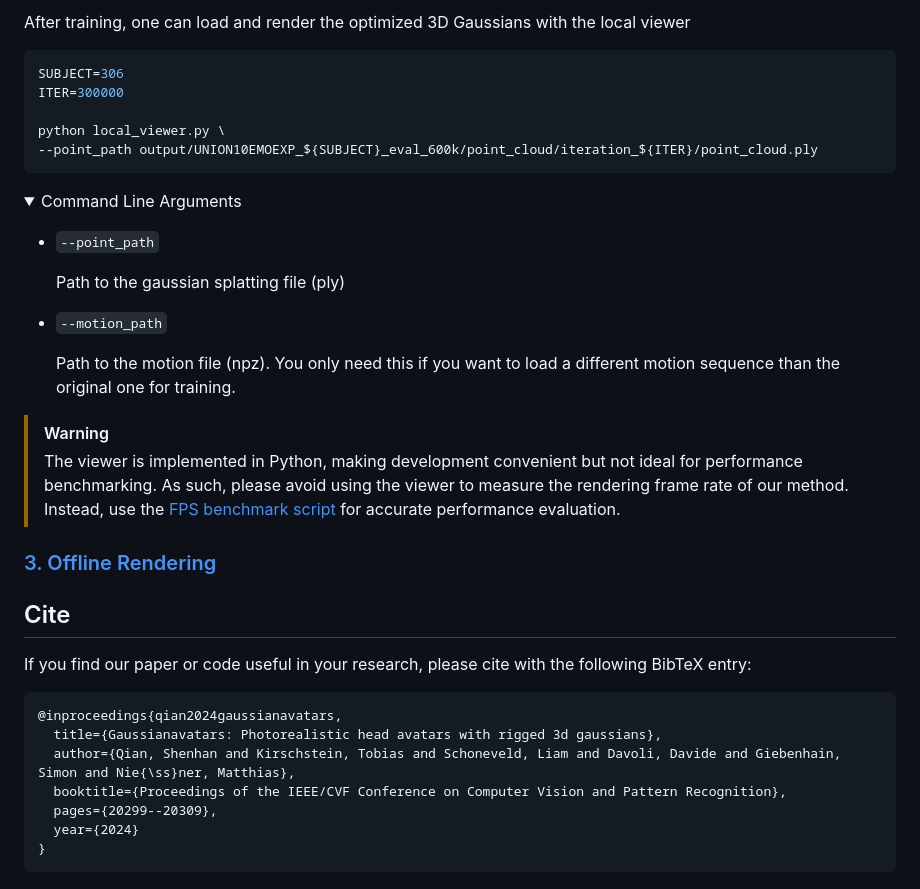
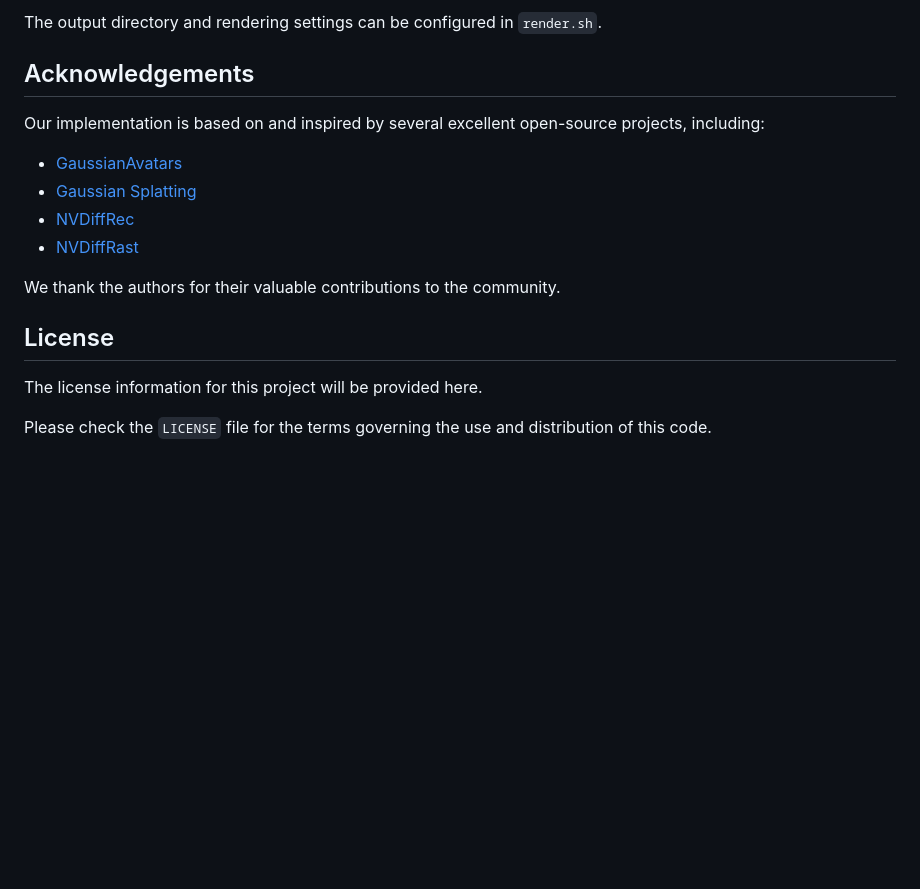
Before and after one commit to Bear0325/MGAvatar, a Markdown page: README.md, the part around one of its changes. Drawn GitHub-style; folded sections open; blank space fills up the shorter version.

Commit message:
Revise README for MGAvatar project details
Updated project name and description, modified installation and usage sections, and adjusted links and acknowledgments.

````diff
--- a/README.md
+++ b/README.md
@@ -113,41 +80,19 @@ python remote_viewer.py --port 60000
-After training, one can load and render the optimized 3D Gaussians with the local viewer
-
-```shell
-SUBJECT=306
-ITER=300000
-
-python local_viewer.py \
---point_path output/UNION10EMOEXP_${SUBJECT}_eval_600k/point_cloud/iteration_${ITER}/point_cloud.ply
-```
-
-<details>
-<summary><span style="font-weight: bold;">Command Line Arguments</span></summary>
-
-- `--point_path`
-
-  Path to the gaussian splatting file (ply)
-
-- `--motion_path`
-
-  Path to the motion file (npz). You only need this if you want to load a different motion sequence than the original one for training.
-
-</details>
-
-> [!WARNING]
-> The viewer is implemented in Python, making development convenient but not ideal for performance benchmarking. As such, please avoid using the viewer to measure the rendering frame rate of our method. Instead, use the [FPS benchmark script](https://github.com/ShenhanQian/GaussianAvatars/blob/main/doc/offline_render.md#fps-benchmark) for accurate performance evaluation.
+The output directory and rendering settings can be configured in `render.sh`.
 
 
-### [3. Offline Rendering](doc/offline_render.md)
+## Acknowledgements
 
-## Cite
+Our implementation is based on and inspired by several excellent open-source projects, including:
 
-If you find our paper or code useful in your research, please cite with the following BibTeX entry:
-```bibtex
-@inproceedings{qian2024gaussianavatars,
-  title={Gaussianavatars: Photorealistic head avatars with rigged 3d gaussians},
-  author={Qian, Shenhan and Kirschstein, Tobias and Schoneveld, Liam and Davoli, Davide and Giebenhain, Simon and Nie{\ss}ner, Matthias},
-  booktitle={Proceedings of the IEEE/CVF Conference on Computer Vision and Pattern Recognition},
-  pages={20299--20309},
-  year={2024}
-}
-```
+* [GaussianAvatars](https://github.com/ShenhanQian/GaussianAvatars)
+* [Gaussian Splatting](https://github.com/graphdeco-inria/gaussian-splatting)
+* [NVDiffRec](https://github.com/NVlabs/nvdiffrec)
+* [NVDiffRast](https://github.com/NVlabs/nvdiffrast)
+
+We thank the authors for their valuable contributions to the community.
+
+## License
+
+The license information for this project will be provided here.
+
+Please check the `LICENSE` file for the terms governing the use and distribution of this code.
````
Also changed, not shown: other parts of README.md (+54 -87 lines).
